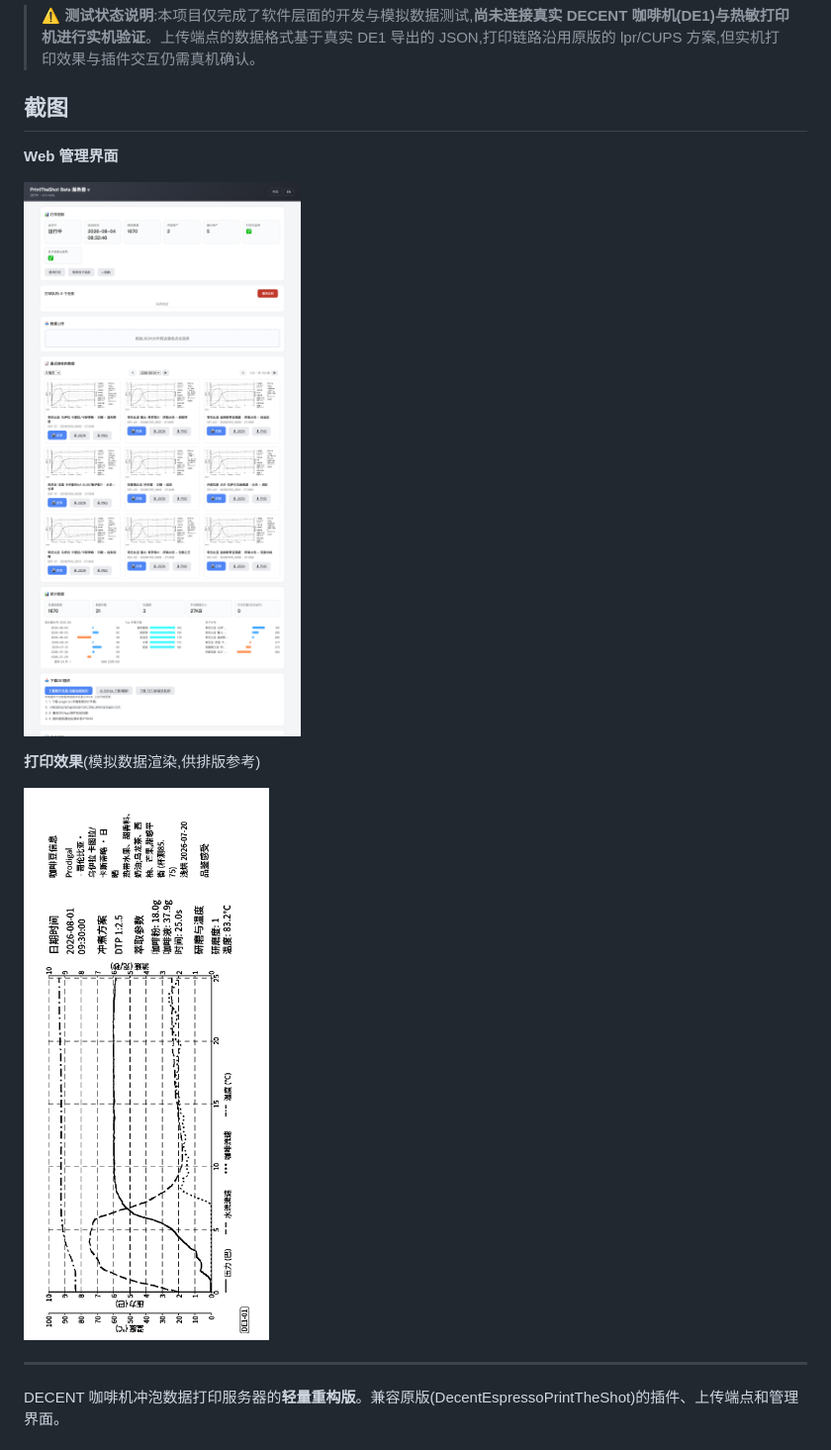
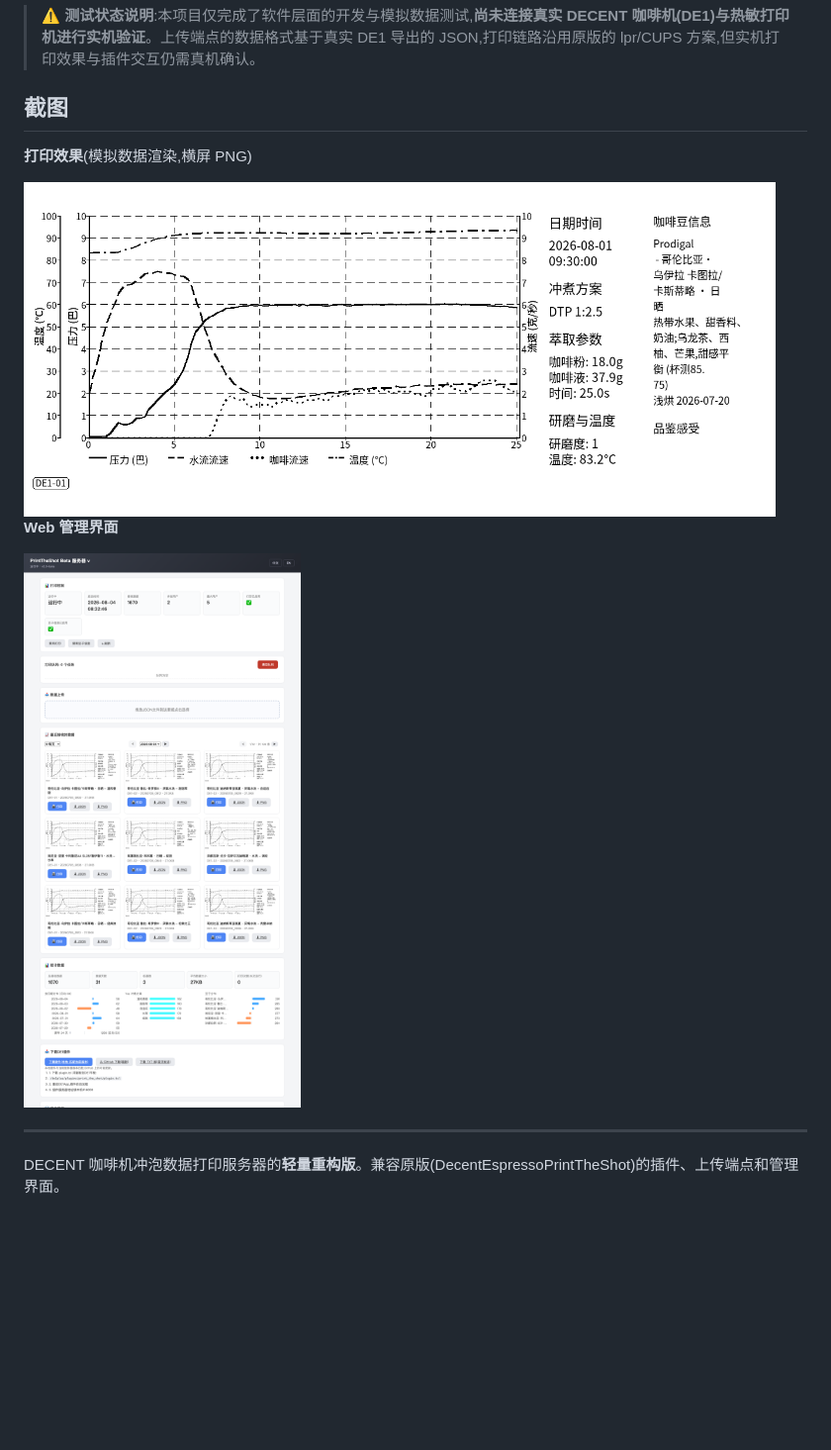
Before and after one commit to Sofronio/DecentEspressoPrintTheShot-beta, a Markdown page: README.md, the part around the change. Shown at 99% size. GitHub-like rendering; pictures changed too: screenshots/print_sample_printed.png (deleted), screenshots/webui.png; blank space fills up the shorter version.

Commit message:
README截图:首图改横屏PNG打印样图并限制宽度,移除BMP衍生图
Co-Authored-By: Claude <noreply@anthropic.com>

```diff
--- a/README.md
+++ b/README.md
@@ -4,13 +4,13 @@
 
 ## 截图
 
+**打印效果**(模拟数据渲染,横屏 PNG)
+
+<img src="screenshots/print_sample.png" width="760" alt="打印效果">
+
 **Web 管理界面**
 
-![Web 管理界面](screenshots/webui.png)
-
-**打印效果**(模拟数据渲染,供排版参考)
-
-![打印效果](screenshots/print_sample_printed.png)
+<img src="screenshots/webui.png" width="600" alt="Web 管理界面">
 
 ---
 
```
